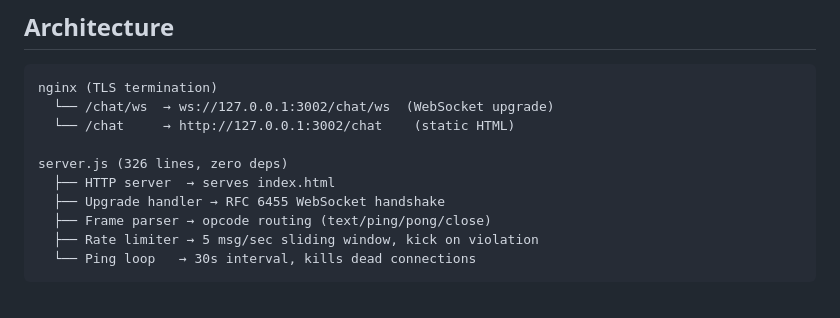
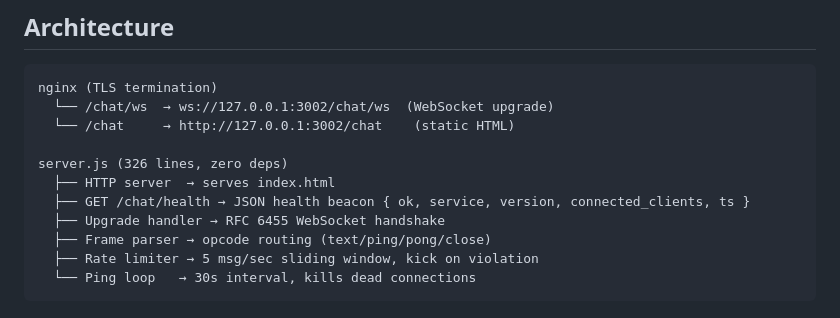
Before and after one commit to ensignwesley/dead-chat, a Markdown page: README.md, the part around the change. GitHub-like rendering.

Commit message:
docs: document /chat/health endpoint in architecture diagram

```diff
--- a/README.md
+++ b/README.md
@@ -42,6 +42,7 @@ nginx (TLS termination)
 
 server.js (326 lines, zero deps)
   ├── HTTP server  → serves index.html
+  ├── GET /chat/health → JSON health beacon { ok, service, version, connected_clients, ts }
   ├── Upgrade handler → RFC 6455 WebSocket handshake
   ├── Frame parser → opcode routing (text/ping/pong/close)
   ├── Rate limiter → 5 msg/sec sliding window, kick on violation
```
